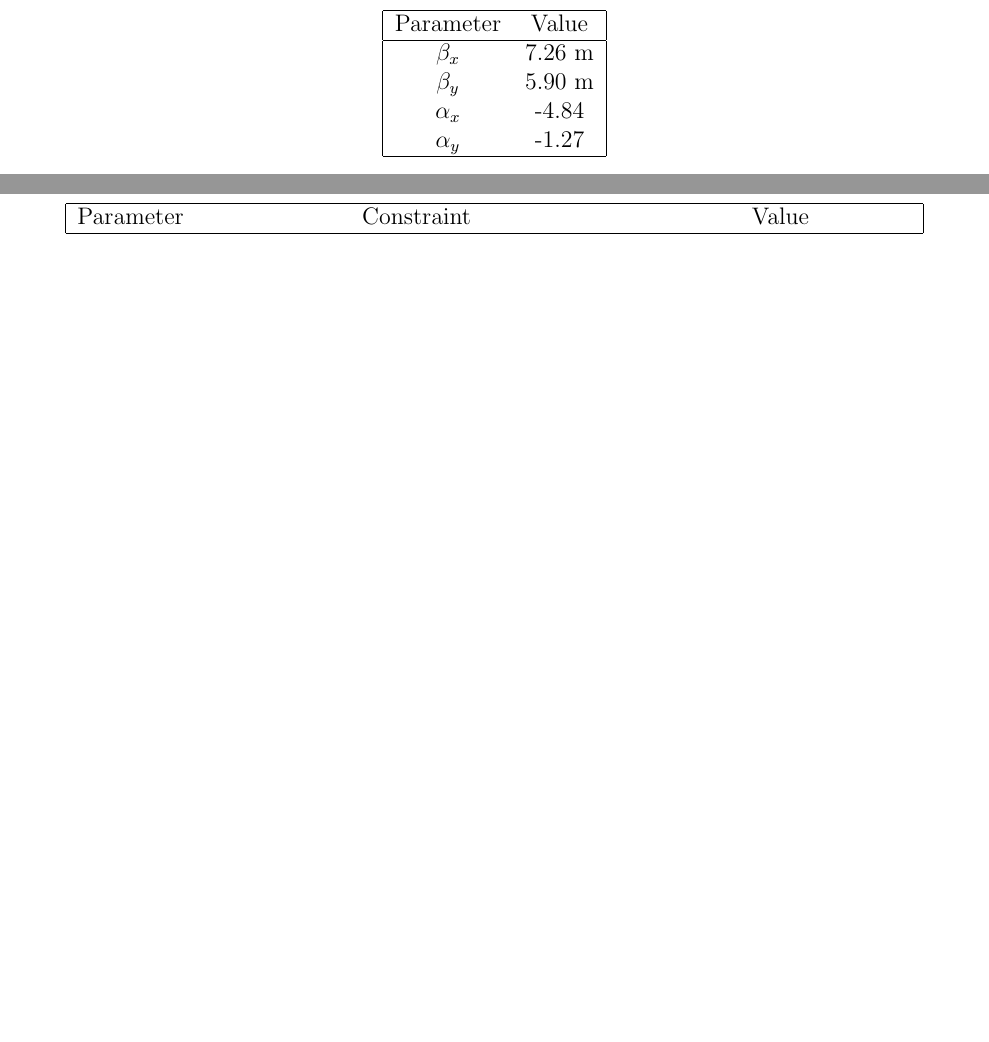
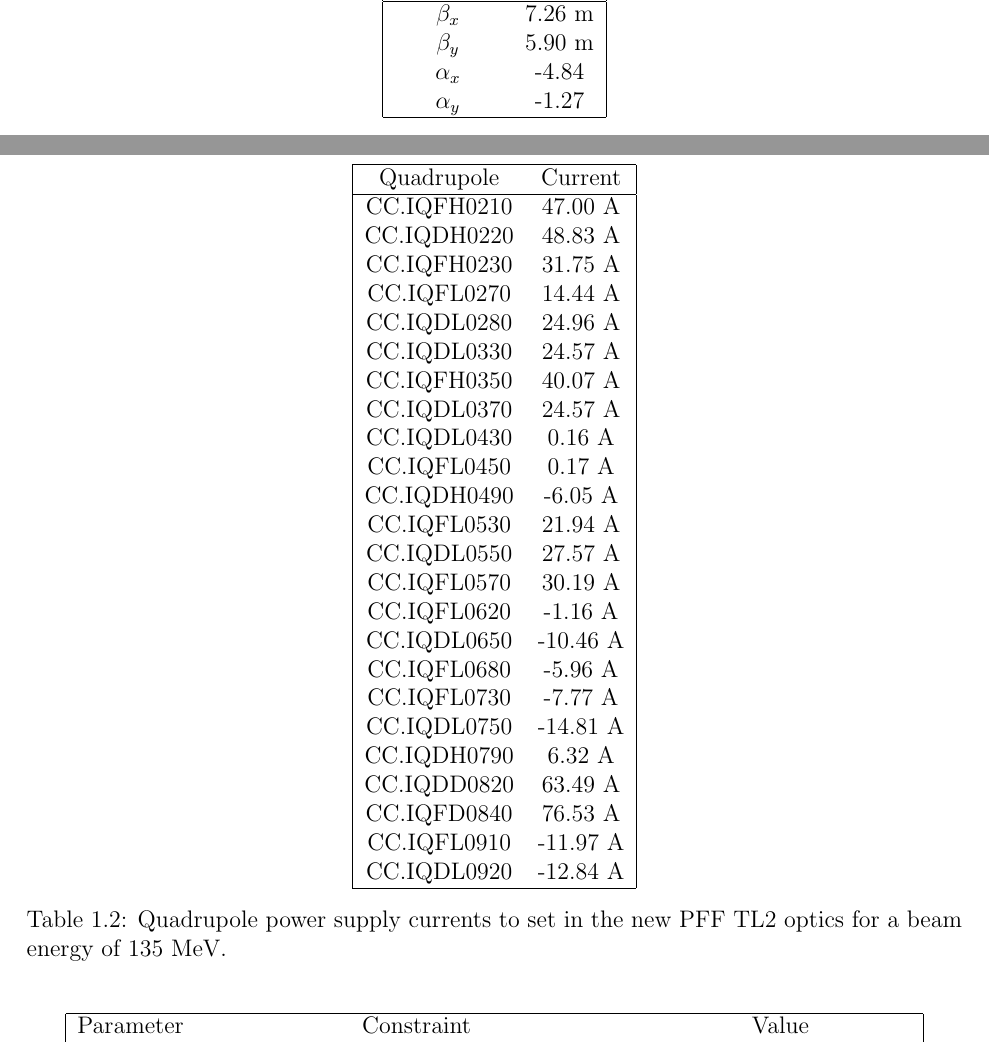
Before and after one commit to jack89roberts/pff-thesis, a LaTeX thesis (thesis.tex, which reads tl2Optics.tex): two parts of pages 13 and 17 of 20 before the commit and two parts of pages 15 and 19 of 209 after it, joined at a grey line, cut at the place of the change, the shorter picture padded with empty space. Compiled offline with pdfLaTeX.

Commit message:
added quad currents table

```diff
--- a/tl2Optics.tex
+++ b/tl2Optics.tex
@@ -312,3 +312,33 @@ final result
 
 \begin{table}
   \begin{center}
+    \begin{tabular}{|c c|}
+	    \hline
+        Quadrupole & Current \\ \hline
+		CC.IQFH0210 &	47.00~A \\
+		CC.IQDH0220 &	48.83~A \\
+		CC.IQFH0230 &	31.75~A \\
+		CC.IQFL0270 &	14.44~A \\
+		CC.IQDL0280 &	24.96~A \\
+		CC.IQDL0330 &	24.57~A \\
+		CC.IQFH0350 &	40.07~A \\
+		CC.IQDL0370 &	24.57~A \\
+		CC.IQDL0430 &	0.16~A \\
+		CC.IQFL0450 &	0.17~A \\
+		CC.IQDH0490 &	-6.05~A \\
+		CC.IQFL0530 &	21.94~A \\
+		CC.IQDL0550 &	27.57~A \\
+		CC.IQFL0570 &	30.19~A \\
+		CC.IQFL0620 &	-1.16~A \\
+		CC.IQDL0650 &	-10.46~A \\
+		CC.IQFL0680 &	-5.96~A \\
+		CC.IQFL0730 &	-7.77~A \\
+		CC.IQDL0750 &	-14.81~A \\
+		CC.IQDH0790 &	6.32~A \\
+		CC.IQDD0820 &	63.49~A \\
+		CC.IQFD0840 &	76.53~A \\
+		CC.IQFL0910 &	-11.97~A \\
+		CC.IQDL0920 &	-12.84~A \\
+	   \hline
+    \end{tabular}
+    \caption{Quadrupole power supply currents to set in the new PFF TL2 optics for a beam energy of 135~MeV.}
```
Also changed, not shown: thesis.tex (+5 -5 lines), tl2Optics.tex (6 more changed lines), 1 other file.
